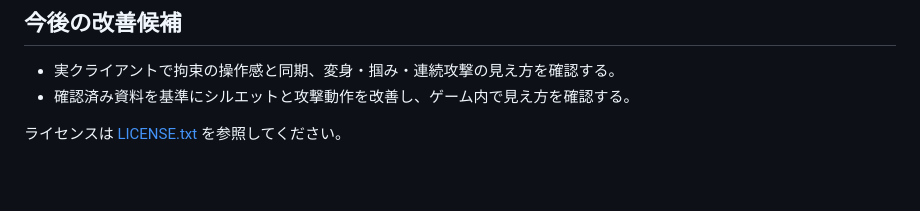
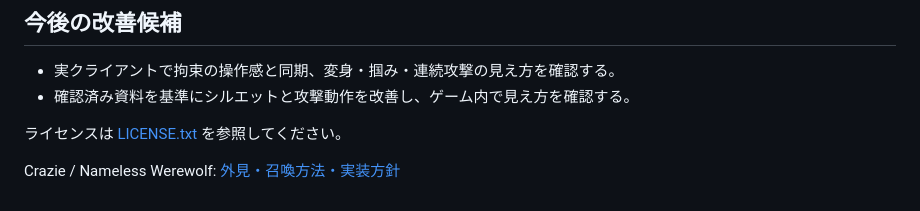
Before and after one commit to sei10824game-del/FPE, a Markdown page: README.md, the part around the change. Drawn GitHub-style; blank space fills up the shorter version.

Commit message:
Rebuild Crazie and Nameless Werewolf from character references

```diff
--- a/README.md
+++ b/README.md
@@ -54,3 +54,5 @@ GitHub Actions は main への push と pull request でビルドと戦闘回帰
 - 確認済み資料を基準にシルエットと攻撃動作を改善し、ゲーム内で見え方を確認する。
 
 ライセンスは [LICENSE.txt](LICENSE.txt) を参照してください。
+
+Crazie / Nameless Werewolf: [外見・召喚方法・実装方針](docs/CRAZIE_WEREWOLF.md)
```
Also changed, not shown: docs/CRAZIE_WEREWOLF.md (added, +30 -0 lines), docs/HANDOFF_CHATGPT.md (+3 -3 lines), docs/preview/crazie-werewolf.png (added), 12 other files.
